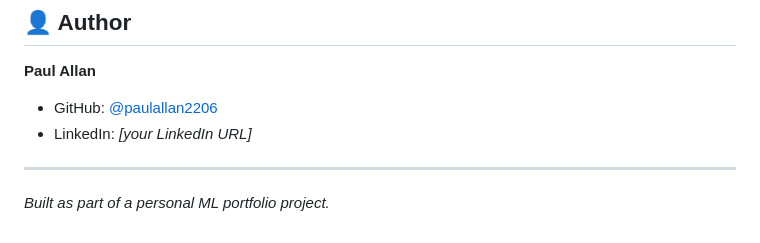
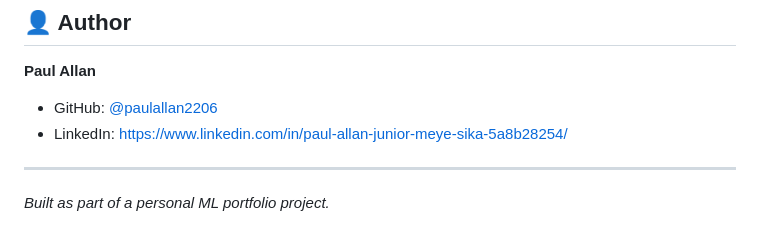
Before and after one commit to paulallan2206/house-price-predictor, a Markdown page: README.md, the part around the change. Rendered like a GitHub page.

```diff
--- a/README.md
+++ b/README.md
@@ -184,7 +184,7 @@ streamlit run app.py
 
 **Paul Allan**
 - GitHub: [@paulallan2206](https://github.com/paulallan2206)
-- LinkedIn: *[your LinkedIn URL]*
+- LinkedIn: https://www.linkedin.com/in/paul-allan-junior-meye-sika-5a8b28254/
 
 ---
 
```
